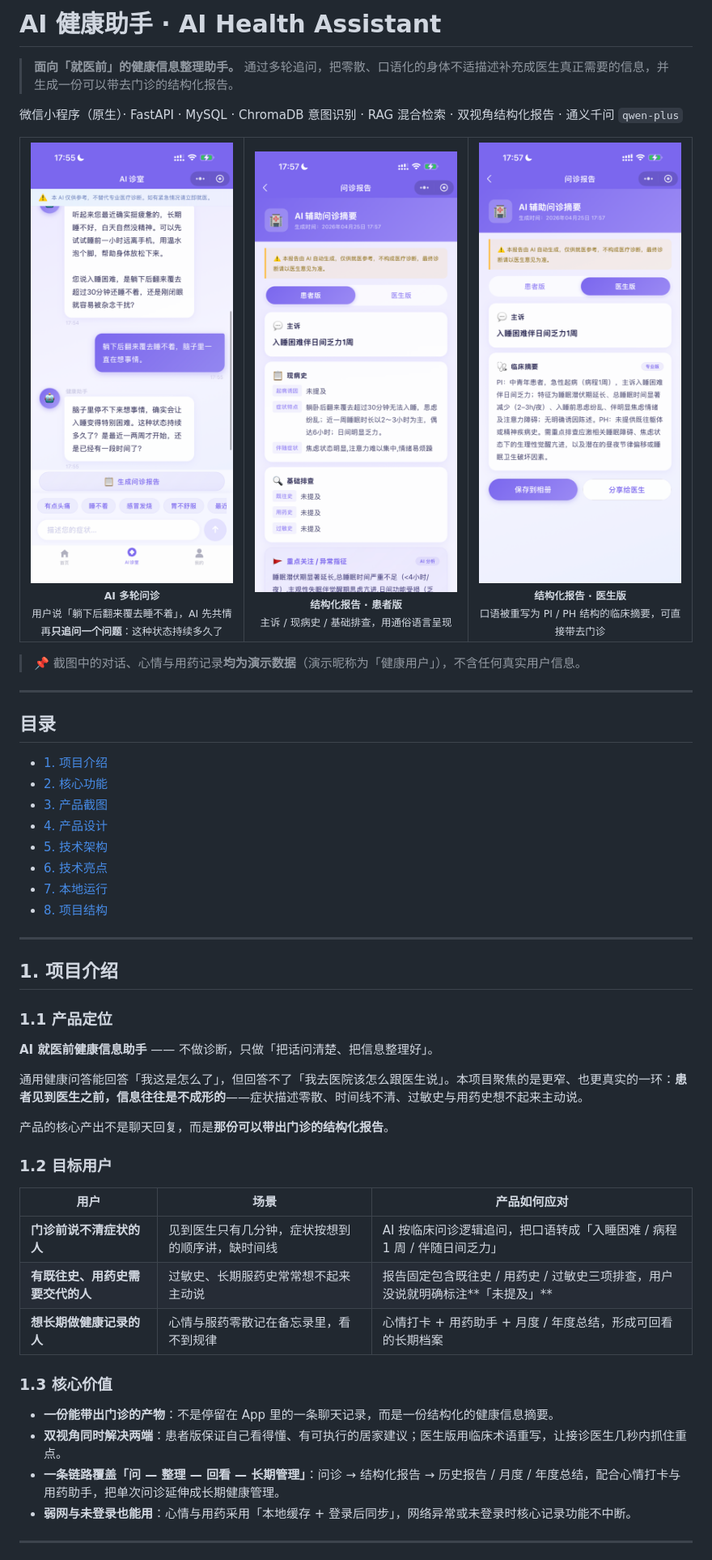
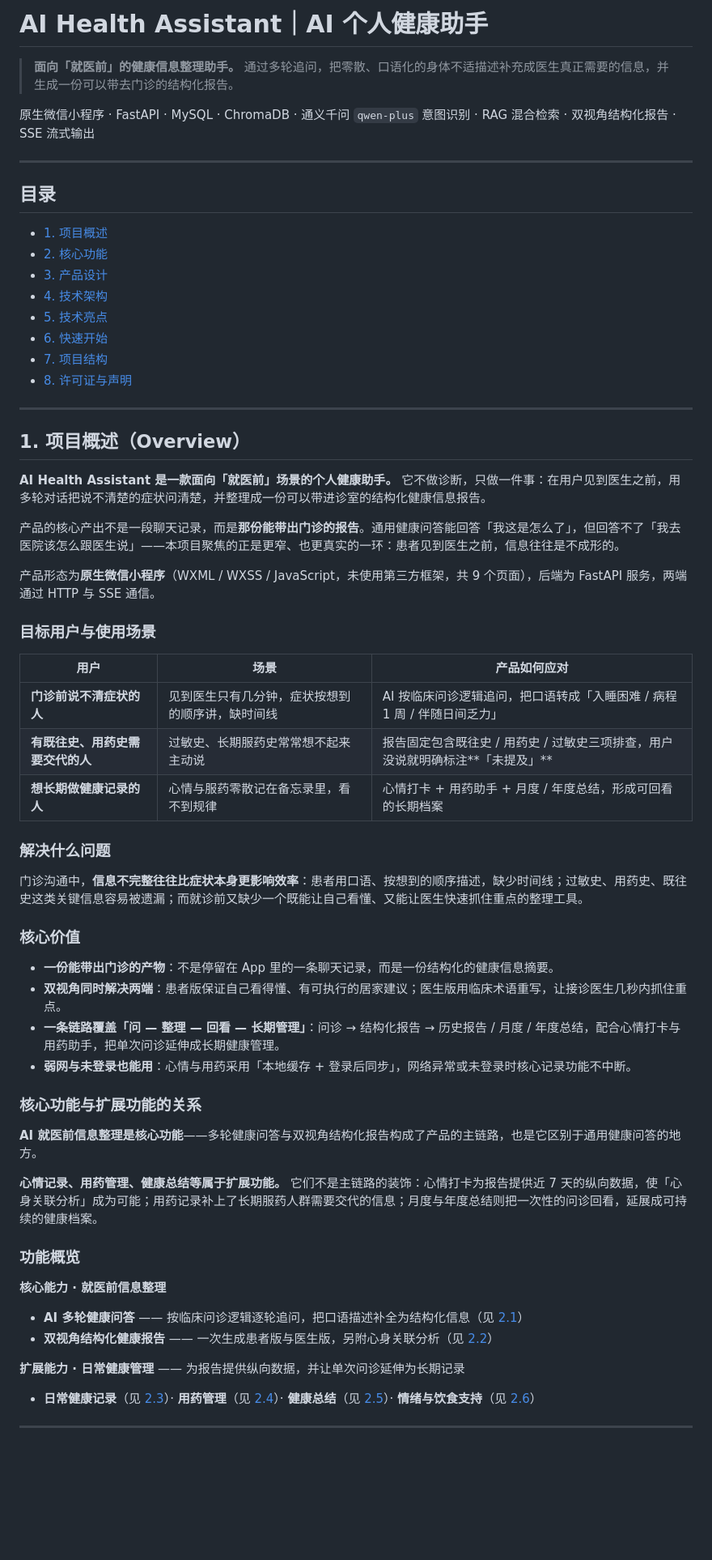
Before and after one commit to Cineys/AI-Health-Assistant, a Markdown page: README.md, the part around one of its changes. Shown at 81% size. GitHub-like rendering; blank space fills up the shorter version.

Commit message:
docs: refine README structure and presentation

```diff
--- a/README.md
+++ b/README.md
@@ -1,56 +1,35 @@
-# AI 健康助手 · AI Health Assistant
+# AI Health Assistant｜AI 个人健康助手
 
 > **面向「就医前」的健康信息整理助手。**
 > 通过多轮追问，把零散、口语化的身体不适描述补充成医生真正需要的信息，并生成一份可以带去门诊的结构化报告。
 
-微信小程序（原生）· FastAPI · MySQL · ChromaDB
-意图识别 · RAG 混合检索 · 双视角结构化报告 · 通义千问 `qwen-plus`
-
-<table>
-  <tr>
-    <td align="center" width="33%">
-      <img src="docs/screenshots/02-consultation-chat.png" width="250"><br>
-      <sub><b>AI 多轮问诊</b><br>用户说「躺下后翻来覆去睡不着」，AI 先共情再<b>只追问一个问题</b>：这种状态持续多久了</sub>
-    </td>
-    <td align="center" width="33%">
-      <img src="docs/screenshots/03-report-patient.png" width="250"><br>
-      <sub><b>结构化报告 · 患者版</b><br>主诉 / 现病史 / 基础排查，用通俗语言呈现</sub>
-    </td>
-    <td align="center" width="33%">
-      <img src="docs/screenshots/04-report-doctor.png" width="250"><br>
-      <sub><b>结构化报告 · 医生版</b><br>口语被重写为 PI / PH 结构的临床摘要，可直接带去门诊</sub>
-    </td>
-  </tr>
-</table>
-
-> 📌 截图中的对话、心情与用药记录**均为演示数据**（演示昵称为「健康用户」），不含任何真实用户信息。
+原生微信小程序 · FastAPI · MySQL · ChromaDB · 通义千问 `qwen-plus`
+意图识别 · RAG 混合检索 · 双视角结构化报告 · SSE 流式输出
 
 ---
 
 ## 目录
 
-- [1. 项目介绍](#1-项目介绍)
-- [2. 核心功能](#2-核心功能)
-- [3. 产品截图](#3-产品截图)
-- [4. 产品设计](#4-产品设计)
-- [5. 技术架构](#5-技术架构)
-- [6. 技术亮点](#6-技术亮点)
-- [7. 本地运行](#7-本地运行)
-- [8. 项目结构](#8-项目结构)
+- [1. 项目概述](#1-项目概述overview)
+- [2. 核心功能](#2-核心功能features)
+- [3. 产品设计](#3-产品设计product-design)
+- [4. 技术架构](#4-技术架构architecture)
+- [5. 技术亮点](#5-技术亮点technical-highlights)
+- [6. 快速开始](#6-快速开始getting-started)
+- [7. 项目结构](#7-项目结构project-structure)
+- [8. 许可证与声明](#8-许可证与声明license)
 
 ---
 
-## 1. 项目介绍
+## 1. 项目概述（Overview）
 
-### 1.1 产品定位
+**AI Health Assistant 是一款面向「就医前」场景的个人健康助手。** 它不做诊断，只做一件事：在用户见到医生之前，用多轮对话把说不清楚的症状问清楚，并整理成一份可以带进诊室的结构化健康信息报告。
 
-**AI 就医前健康信息助手** —— 不做诊断，只做「把话问清楚、把信息整理好」。
+产品的核心产出不是一段聊天记录，而是**那份能带出门诊的报告**。通用健康问答能回答「我这是怎么了」，但回答不了「我去医院该怎么跟医生说」——本项目聚焦的正是更窄、也更真实的一环：患者见到医生之前，信息往往是不成形的。
 
-通用健康问答能回答「我这是怎么了」，但回答不了「我去医院该怎么跟医生说」。本项目聚焦的是更窄、也更真实的一环：**患者见到医生之前，信息往往是不成形的**——症状描述零散、时间线不清、过敏史与用药史想不起来主动说。
+产品形态为**原生微信小程序**（WXML / WXSS / JavaScript，未使用第三方框架，共 9 个页面），后端为 FastAPI 服务，两端通过 HTTP 与 SSE 通信。
 
-产品的核心产出不是聊天回复，而是**那份可以带出门诊的结构化报告**。
-
-### 1.2 目标用户
+### 目标用户与使用场景
 
 | 用户 | 场景 | 产品如何应对 |
 |---|---|---|
@@ -58,12 +37,33 @@
 | **有既往史、用药史需要交代的人** | 过敏史、长期服药史常常想不起来主动说 | 报告固定包含既往史 / 用药史 / 过敏史三项排查，用户没说就明确标注**「未提及」** |
 | **想长期做健康记录的人** | 心情与服药零散记在备忘录里，看不到规律 | 心情打卡 + 用药助手 + 月度 / 年度总结，形成可回看的长期档案 |
 
-### 1.3 核心价值
+### 解决什么问题
+
+门诊沟通中，**信息不完整往往比症状本身更影响效率**：患者用口语、按想到的顺序描述，缺少时间线；过敏史、用药史、既往史这类关键信息容易被遗漏；而就诊前又缺少一个既能让自己看懂、又能让医生快速抓住重点的整理工具。
+
+### 核心价值
 
 - **一份能带出门诊的产物**：不是停留在 App 里的一条聊天记录，而是一份结构化的健康信息摘要。
 - **双视角同时解决两端**：患者版保证自己看得懂、有可执行的居家建议；医生版用临床术语重写，让接诊医生几秒内抓住重点。
 - **一条链路覆盖「问 — 整理 — 回看 — 长期管理」**：问诊 → 结构化报告 → 历史报告 / 月度 / 年度总结，配合心情打卡与用药助手，把单次问诊延伸成长期健康管理。
 - **弱网与未登录也能用**：心情与用药采用「本地缓存 + 登录后同步」，网络异常或未登录时核心记录功能不中断。
 
+### 核心功能与扩展功能的关系
+
+**AI 就医前信息整理是核心功能**——多轮健康问答与双视角结构化报告构成了产品的主链路，也是它区别于通用健康问答的地方。
+
+**心情记录、用药管理、健康总结等属于扩展功能。** 它们不是主链路的装饰：心情打卡为报告提供近 7 天的纵向数据，使「心身关联分析」成为可能；用药记录补上了长期服药人群需要交代的信息；月度与年度总结则把一次性的问诊回看，延展成可持续的健康档案。
+
+### 功能概览
+
+**核心能力 · 就医前信息整理**
+
+- **AI 多轮健康问答** —— 按临床问诊逻辑逐轮追问，把口语描述补全为结构化信息（见 [2.1](#21-ai-多轮健康问答)）
+- **双视角结构化健康报告** —— 一次生成患者版与医生版，另附心身关联分析（见 [2.2](#22-双视角结构化健康报告)）
+
+**扩展能力 · 日常健康管理** —— 为报告提供纵向数据，并让单次问诊延伸为长期记录
+
+- **日常健康记录**（见 [2.3](#23-日常健康记录)）· **用药管理**（见 [2.4](#24-用药管理)）· **健康总结**（见 [2.5](#25-健康总结)）· **情绪与饮食支持**（见 [2.6](#26-情绪与饮食支持)）
+
 ---
 
```
Also changed, not shown: other parts of README.md (+176 -148 lines).
